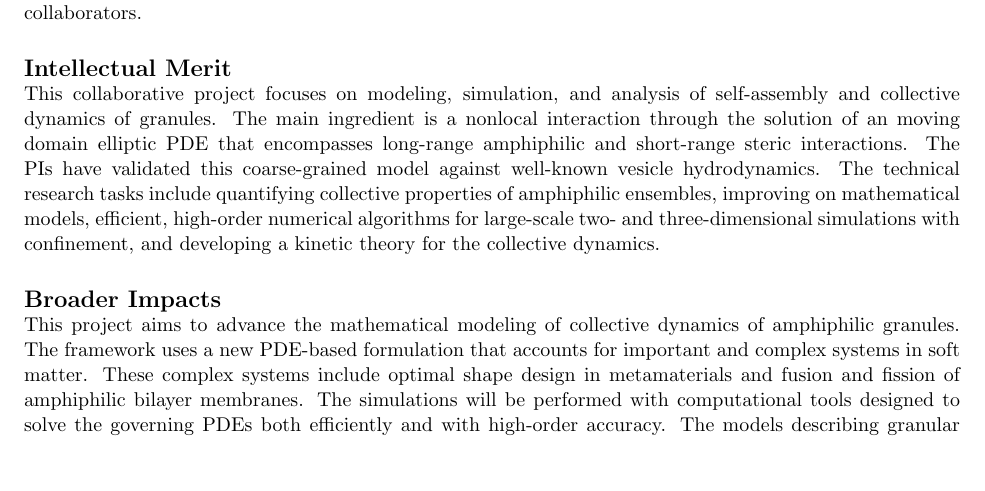
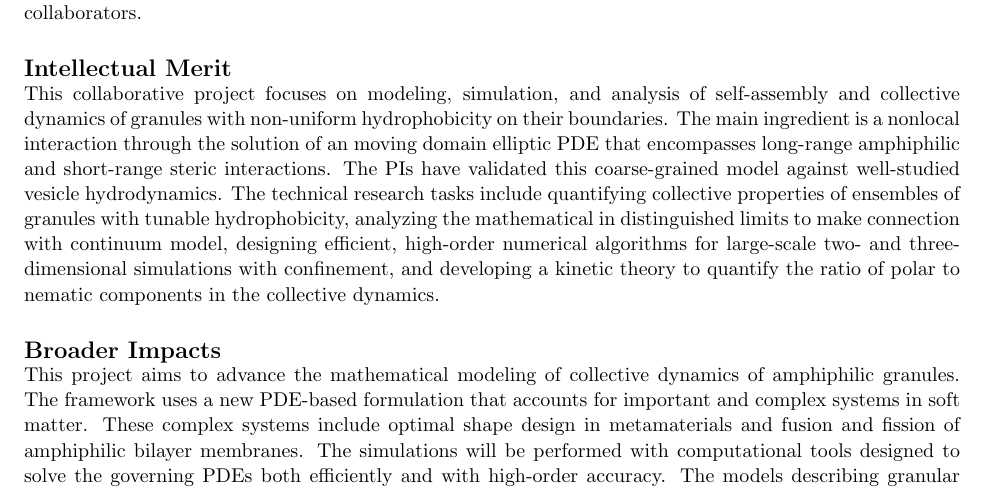
Before and after one commit to quaife/lipid_dynamics, a LaTeX document (NSF2022/Description/summary.tex): part of the page, cut so that both start at the same text, the shorter picture padded with empty space. Compiled offline with pdfLaTeX.

Commit message:
yny1114c

```diff
--- a/NSF2022/Description/summary.tex
+++ b/NSF2022/Description/summary.tex
@@ -65,16 +65,17 @@ student collaborators.
 \subsection*{Intellectual Merit}
 \vspace{-0.1in}
 This collaborative project focuses on modeling, simulation, and analysis
-of self-assembly and collective dynamics of granules. The main
+of self-assembly and collective dynamics of granules with non-uniform hydrophobicity on their boundaries. The main
 ingredient is a nonlocal interaction through the solution of an moving
 domain elliptic PDE that encompasses long-range amphiphilic and
 short-range steric interactions. The PIs have validated this
-coarse-grained model against well-known vesicle hydrodynamics. The
+coarse-grained model against well-studied vesicle hydrodynamics. The
 technical research tasks include quantifying collective properties of
-amphiphilic ensembles, improving on mathematical models, efficient,
+ensembles of granules with tunable hydrophobicity, analyzing the mathematical in distinguished limits to make connection with continuum model,
+designing efficient,
 high-order numerical algorithms for large-scale two- and
 three-dimensional simulations with confinement, and developing a kinetic
-theory for the collective dynamics.
+theory to quantify the ratio of polar to nematic components in the collective dynamics.
 
 %The purpose of this research is to reach interesting physical phenomena
 %with less computational cost than molecular dynamics, and account for
```
